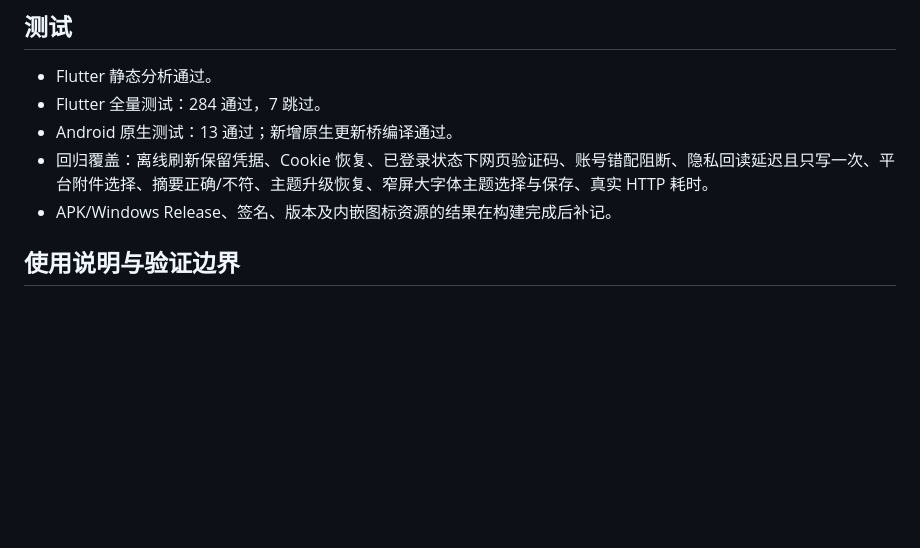
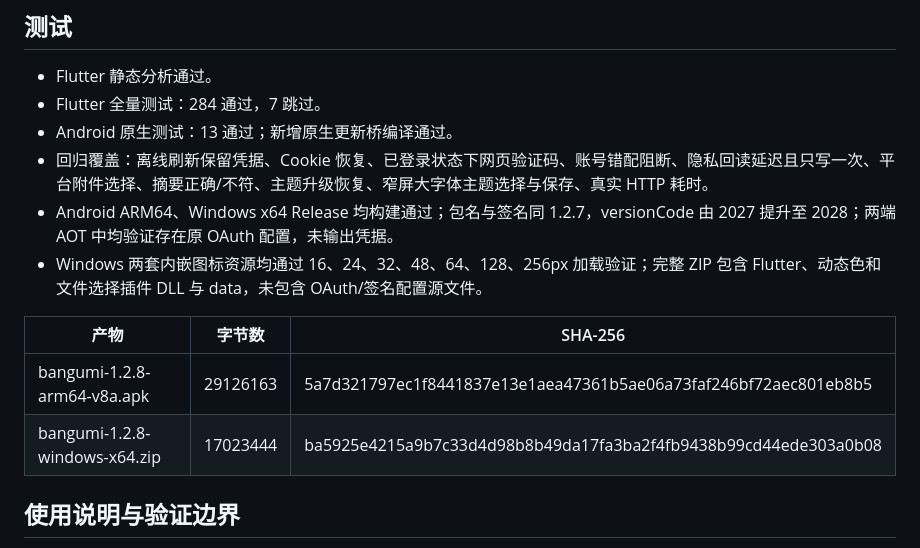
Before and after one commit to Androdevell/bangumi-flutter, a Markdown page: 设置与更新体验优化-1.2.8-实施记录.md, the part around the change. Rendered like a GitHub page; blank space fills up the shorter version.

Commit message:
docs: record verified 1.2.8 release artifacts

```diff
--- a/设置与更新体验优化-1.2.8-实施记录.md
+++ b/设置与更新体验优化-1.2.8-实施记录.md
@@ -34,7 +34,13 @@
 - Flutter 全量测试：284 通过，7 跳过。
 - Android 原生测试：13 通过；新增原生更新桥编译通过。
 - 回归覆盖：离线刷新保留凭据、Cookie 恢复、已登录状态下网页验证码、账号错配阻断、隐私回读延迟且只写一次、平台附件选择、摘要正确/不符、主题升级恢复、窄屏大字体主题选择与保存、真实 HTTP 耗时。
-- APK/Windows Release、签名、版本及内嵌图标资源的结果在构建完成后补记。
+- Android ARM64、Windows x64 Release 均构建通过；包名与签名同 1.2.7，versionCode 由 2027 提升至 2028；两端 AOT 中均验证存在原 OAuth 配置，未输出凭据。
+- Windows 两套内嵌图标资源均通过 16、24、32、48、64、128、256px 加载验证；完整 ZIP 包含 Flutter、动态色和文件选择插件 DLL 与 data，未包含 OAuth/签名配置源文件。
+
+| 产物 | 字节数 | SHA-256 |
+| --- | --- | --- |
+| bangumi-1.2.8-arm64-v8a.apk | 29126163 | 5a7d321797ec1f8441837e13e1aea47361b5ae06a73faf246bf72aec801eb8b5 |
+| bangumi-1.2.8-windows-x64.zip | 17023444 | ba5925e4215a9b7c33d4d98b8b49da17fa3ba2f4fb9438b99cd44ede303a0b08 |
 
 ## 使用说明与验证边界
 
```
